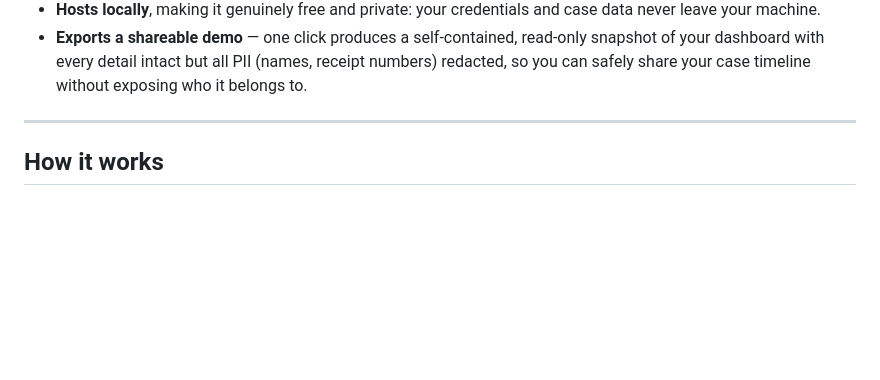
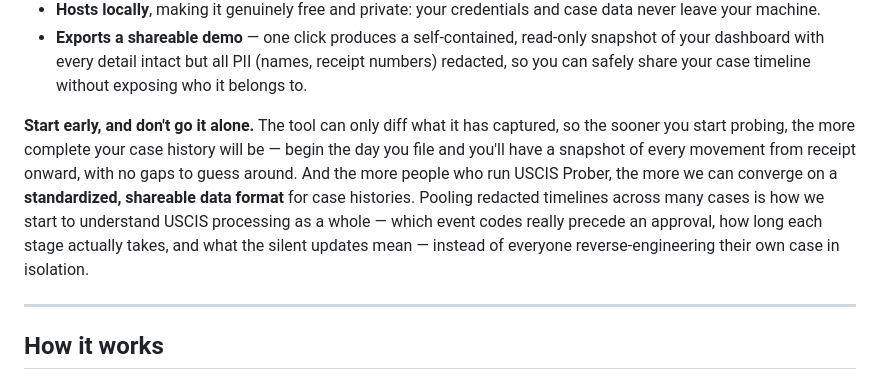
Before and after one commit to TheoLong/uscis-prober, a Markdown page: README.md, the part around the change. GitHub-like rendering; blank space fills up the shorter version.

Commit message:
docs: README — start early for completeness + collective data-format vision
Add a short paragraph to 'Why this exists': the tool can only diff what it
has captured, so starting early yields a more complete case history; and the
more people run it, the more we can converge on a standardized, shareable
(redacted) data format to understand USCIS processing collectively rather
than everyone reverse-engineering their own case in isolation.

```diff
--- a/README.md
+++ b/README.md
@@ -47,6 +47,17 @@ over. USCIS Prober automates exactly that:
   read-only snapshot of your dashboard with every detail intact but all
   PII (names, receipt numbers) redacted, so you can safely share your case
   timeline without exposing who it belongs to.
+
+**Start early, and don't go it alone.** The tool can only diff what it has
+captured, so the sooner you start probing, the more complete your case
+history will be — begin the day you file and you'll have a snapshot of
+every movement from receipt onward, with no gaps to guess around. And the
+more people who run USCIS Prober, the more we can converge on a
+**standardized, shareable data format** for case histories. Pooling
+redacted timelines across many cases is how we start to understand USCIS
+processing as a whole — which event codes really precede an approval, how
+long each stage actually takes, and what the silent updates mean — instead
+of everyone reverse-engineering their own case in isolation.
 
 ---
 
```
